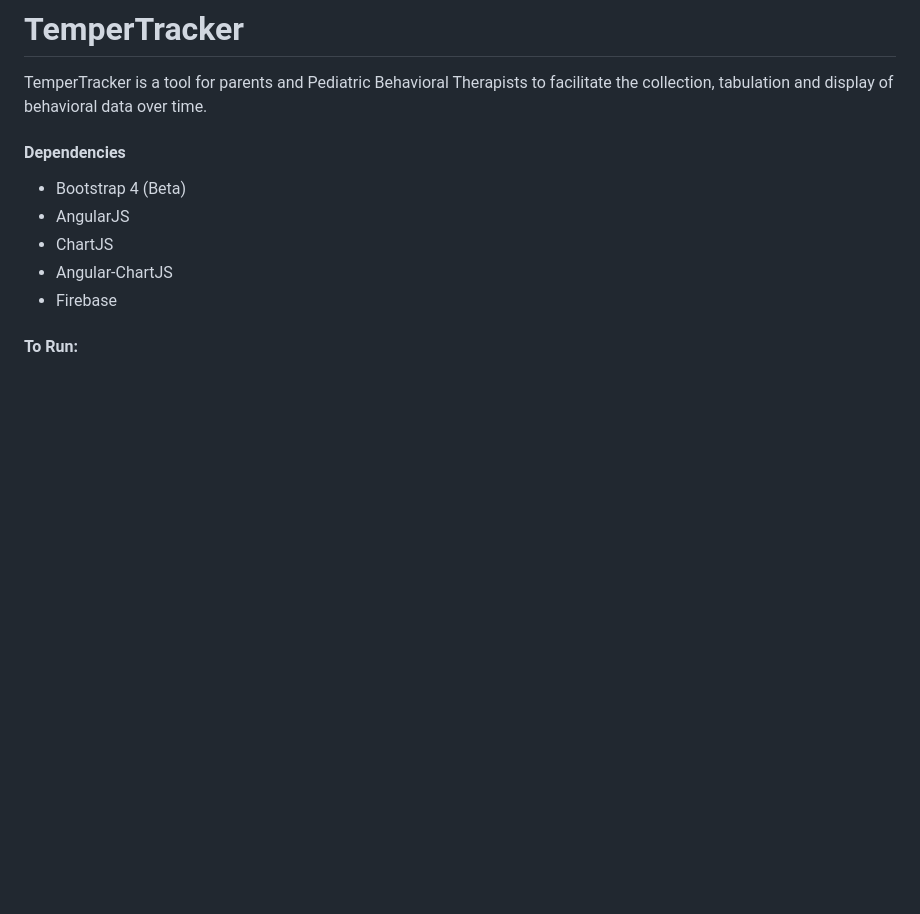
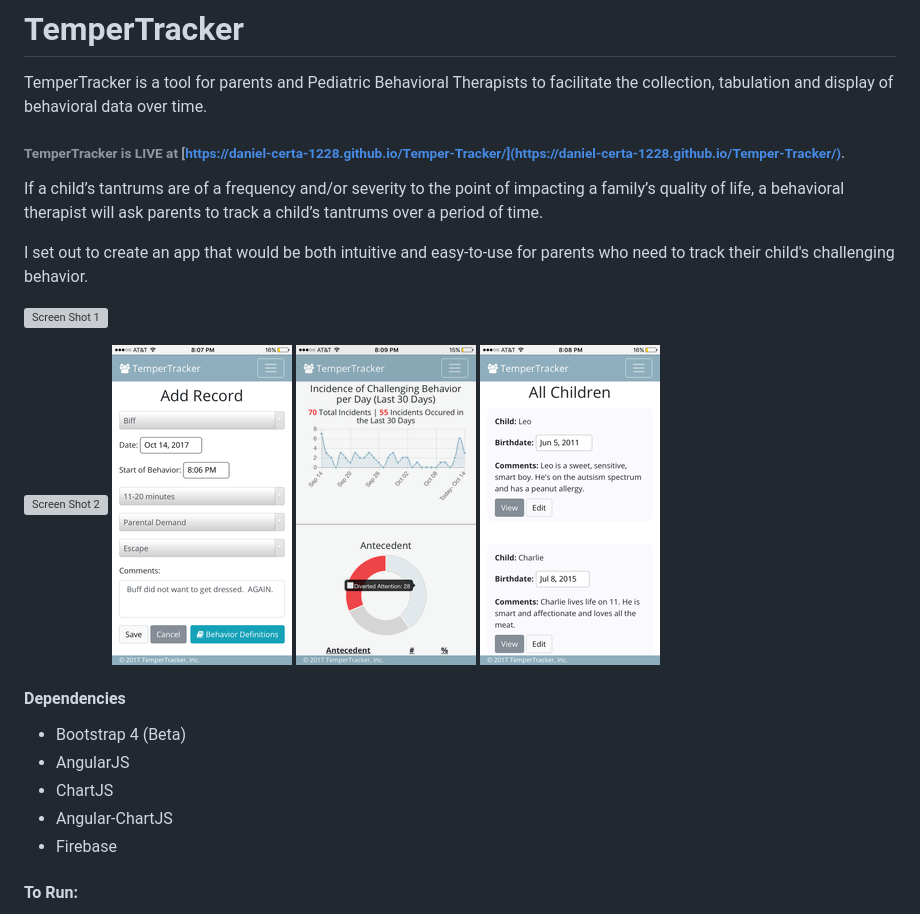
Before and after one commit to daniel-certa-1228/Temper-Tracker, a Markdown page: README.md, the part around the change. GitHub-like rendering; pictures changed too: images/IMG_0096.png (added), images/IMG_0097.png (added), images/IMG_0098.png (added); blank space fills up the shorter version; grey boxes are pictures that could not be loaded.

Commit message:
added screenshots to README

```diff
--- a/README.md
+++ b/README.md
@@ -1,6 +1,22 @@
 # TemperTracker
 
 TemperTracker is a tool for parents and Pediatric Behavioral Therapists to facilitate the collection, tabulation and display of behavioral data over time.
+
+###### TemperTracker is LIVE at [https://daniel-certa-1228.github.io/Temper-Tracker/](https://daniel-certa-1228.github.io/Temper-Tracker/).
+
+If a child’s tantrums are of a frequency and/or severity to the point of impacting a family’s quality of life, a behavioral therapist will ask parents to track a child’s tantrums over a period of time.
+
+I set out to create an app that would be both intuitive and easy-to-use for parents who need to track their child's challenging behavior.
+
+![Screen Shot 1](images/Screen_shot_1.png "Screen Shot 1")
+
+
+
+
+![Screen Shot 2](images/Screen_shot_4.png "Screen Shot 2")
+![Screen Shot 3](images/IMG_0096.png "Screen Shot 3")
+![Screen Shot 4](images/IMG_0098.png "Screen Shot 4")
+![Screen Shot 5](images/IMG_0097.png "Screen Shot 5")
 
 #### Dependencies
 * Bootstrap 4 (Beta)
```
Also changed, not shown: images/Screen_Shot_1.png (added), images/Screen_Shot_4.png (added).
